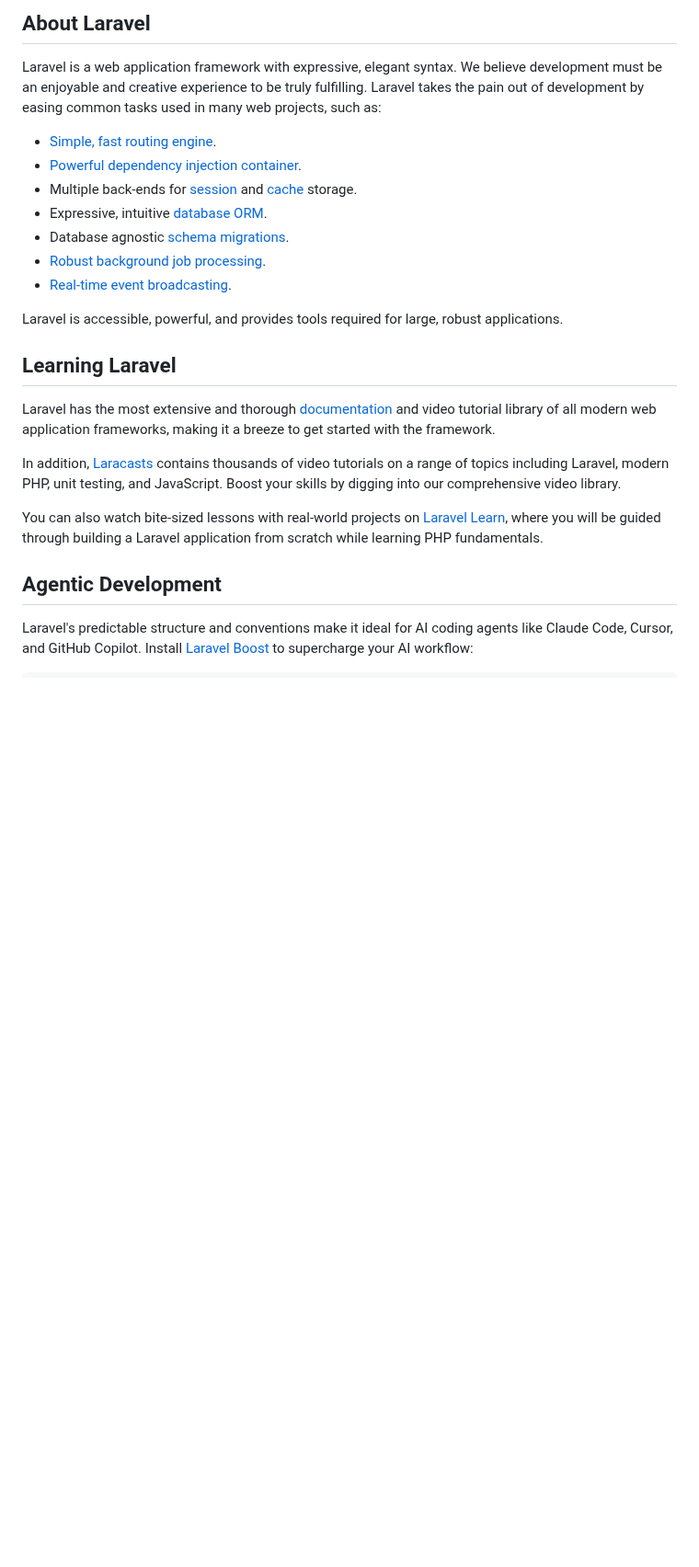
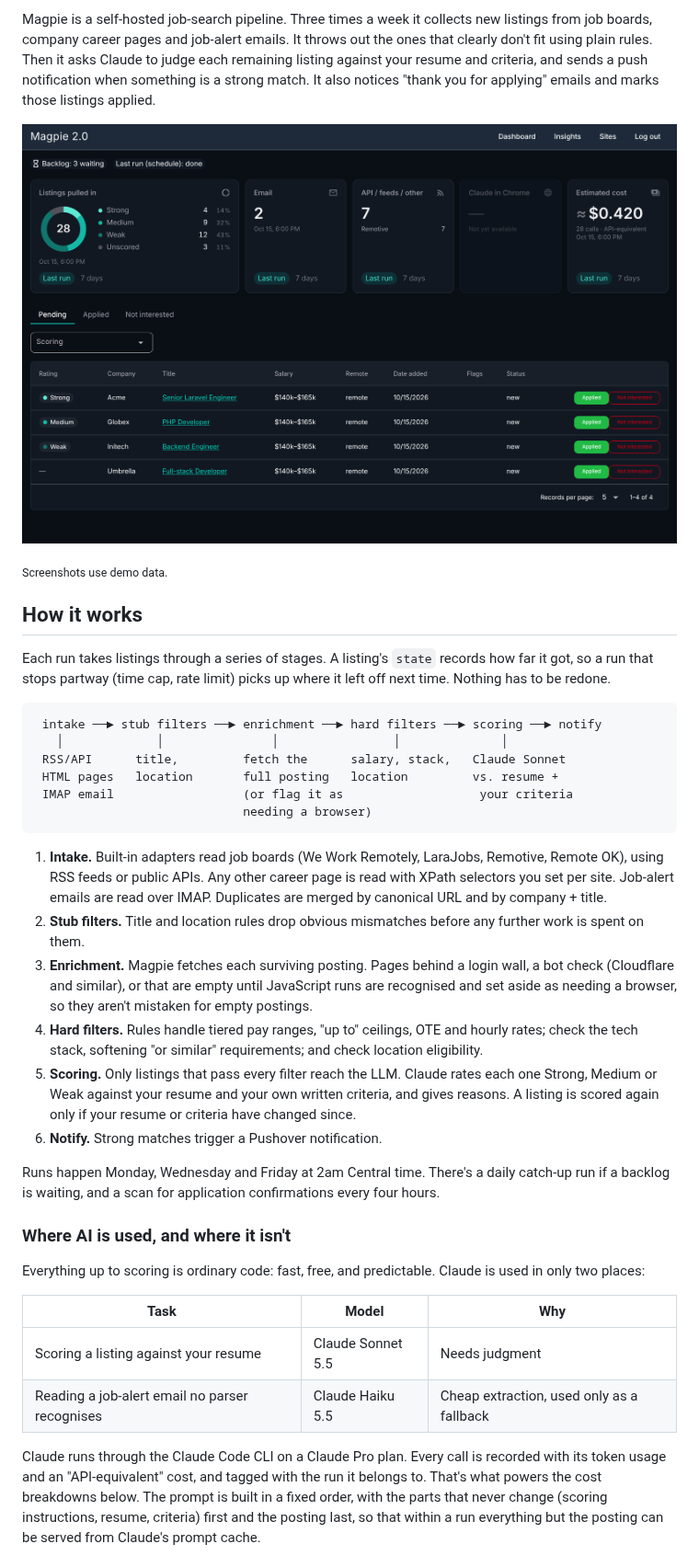
Before and after one commit to misterpowerful/magpie, a Markdown page: README.md, the part around one of its changes. Shown at 92% size. Drawn GitHub-style; pictures changed too: docs/screenshots/dashboard.png (added); blank space fills up the shorter version.

````diff
--- a/README.md
+++ b/README.md
@@ -9,26 +4,67 @@
 
-## About Laravel
+Magpie is a self-hosted job-search pipeline. Three times a week it collects
+new listings from job boards, company career pages and job-alert emails. It
+throws out the ones that clearly don't fit using plain rules. Then it asks
+Claude to judge each remaining listing against your resume and criteria, and
+sends a push notification when something is a strong match. It also notices
+"thank you for applying" emails and marks those listings applied.
 
-Laravel is a web application framework with expressive, elegant syntax. We believe development must be an enjoyable and creative experience to be truly fulfilling. Laravel takes the pain out of development by easing common tasks used in many web projects, such as:
+![Dashboard](docs/screenshots/dashboard.png)
 
-- [Simple, fast routing engine](https://laravel.com/docs/routing).
-- [Powerful dependency injection container](https://laravel.com/docs/container).
-- Multiple back-ends for [session](https://laravel.com/docs/session) and [cache](https://laravel.com/docs/cache) storage.
-- Expressive, intuitive [database ORM](https://laravel.com/docs/eloquent).
-- Database agnostic [schema migrations](https://laravel.com/docs/migrations).
-- [Robust background job processing](https://laravel.com/docs/queues).
-- [Real-time event broadcasting](https://laravel.com/docs/broadcasting).
+<sub>Screenshots use demo data.</sub>
 
-Laravel is accessible, powerful, and provides tools required for large, robust applications.
+## How it works
 
-## Learning Laravel
+Each run takes listings through a series of stages. A listing's `state`
+records how far it got, so a run that stops partway (time cap, rate limit)
+picks up where it left off next time. Nothing has to be redone.
 
-Laravel has the most extensive and thorough [documentation](https://laravel.com/docs) and video tutorial library of all modern web application frameworks, making it a breeze to get started with the framework.
+```
+ intake ──► stub filters ──► enrichment ──► hard filters ──► scoring ──► notify
+   │             │               │                │              │
+ RSS/API      title,         fetch the      salary, stack,   Claude Sonnet
+ HTML pages   location       full posting   location         vs. resume +
+ IMAP email                  (or flag it as                   your criteria
+                             needing a browser)
+```
 
-In addition, [Laracasts](https://laracasts.com) contains thousands of video tutorials on a range of topics including Laravel, modern PHP, unit testing, and JavaScript. Boost your skills by digging into our comprehensive video library.
+1. **Intake.** Built-in adapters read job boards (We Work Remotely, LaraJobs,
+   Remotive, Remote OK), using RSS feeds or public APIs. Any other career page
+   is read with XPath selectors you set per site. Job-alert emails are read
+   over IMAP. Duplicates are merged by canonical URL and by company + title.
+2. **Stub filters.** Title and location rules drop obvious mismatches before
+   any further work is spent on them.
+3. **Enrichment.** Magpie fetches each surviving posting. Pages behind a login
+   wall, a bot check (Cloudflare and similar), or that are empty until
+   JavaScript runs are recognised and set aside as needing a browser, so they
+   aren't mistaken for empty postings.
+4. **Hard filters.** Rules handle tiered pay ranges, "up to" ceilings, OTE and
+   hourly rates; check the tech stack, softening "or similar" requirements; and
+   check location eligibility.
+5. **Scoring.** Only listings that pass every filter reach the LLM. Claude
+   rates each one Strong, Medium or Weak against your resume and your own
+   written criteria, and gives reasons. A listing is scored again only if your
+   resume or criteria have changed since.
+6. **Notify.** Strong matches trigger a Pushover notification.
 
-You can also watch bite-sized lessons with real-world projects on [Laravel Learn](https://laravel.com/learn), where you will be guided through building a Laravel application from scratch while learning PHP fundamentals.
+Runs happen Monday, Wednesday and Friday at 2am Central time. There's a daily
+catch-up run if a backlog is waiting, and a scan for application
+confirmations every four hours.
 
-## Agentic Development
+### Where AI is used, and where it isn't
 
-Laravel's predictable structure and conventions make it ideal for AI coding agents like Claude Code, Cursor, and GitHub Copilot. Install [Laravel Boost](https://laravel.com/docs/ai) to supercharge your AI workflow:
+Everything up to scoring is ordinary code: fast, free, and predictable. Claude
+is used in only two places:
+
+| Task | Model | Why |
+|---|---|---|
+| Scoring a listing against your resume | Claude Sonnet 5.5 | Needs judgment |
+| Reading a job-alert email no parser recognises | Claude Haiku 5.5 | Cheap extraction, used only as a fallback |
+
+Claude runs through the Claude Code CLI on a Claude Pro plan. Every call is
+recorded with its token usage and an "API-equivalent" cost, and tagged with
+the run it belongs to. That's what powers the cost breakdowns below. The
+prompt is built in a fixed order, with the parts that never change (scoring
+instructions, resume, criteria) first and the posting last, so that within a
+run everything but the posting can be served from Claude's prompt cache.
+
````
Also changed, not shown: other parts of README.md (+96 -22 lines), docs/screenshots/add-site-check.png (added), docs/screenshots/insights-cost.png (added), docs/screenshots/insights-sources.png (added), docs/screenshots/mobile-dashboard.png (added), docs/screenshots/scoring-criteria.png (added), 1 other file.
